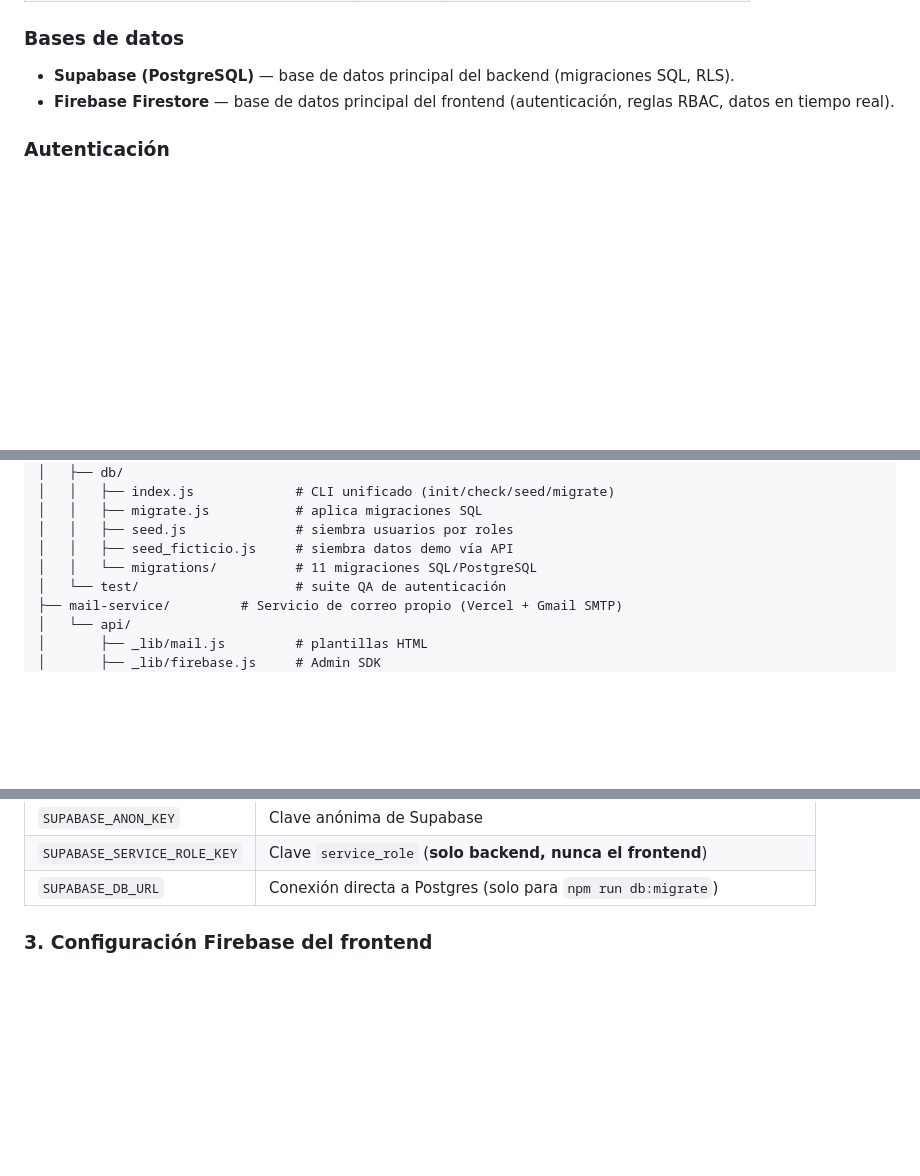
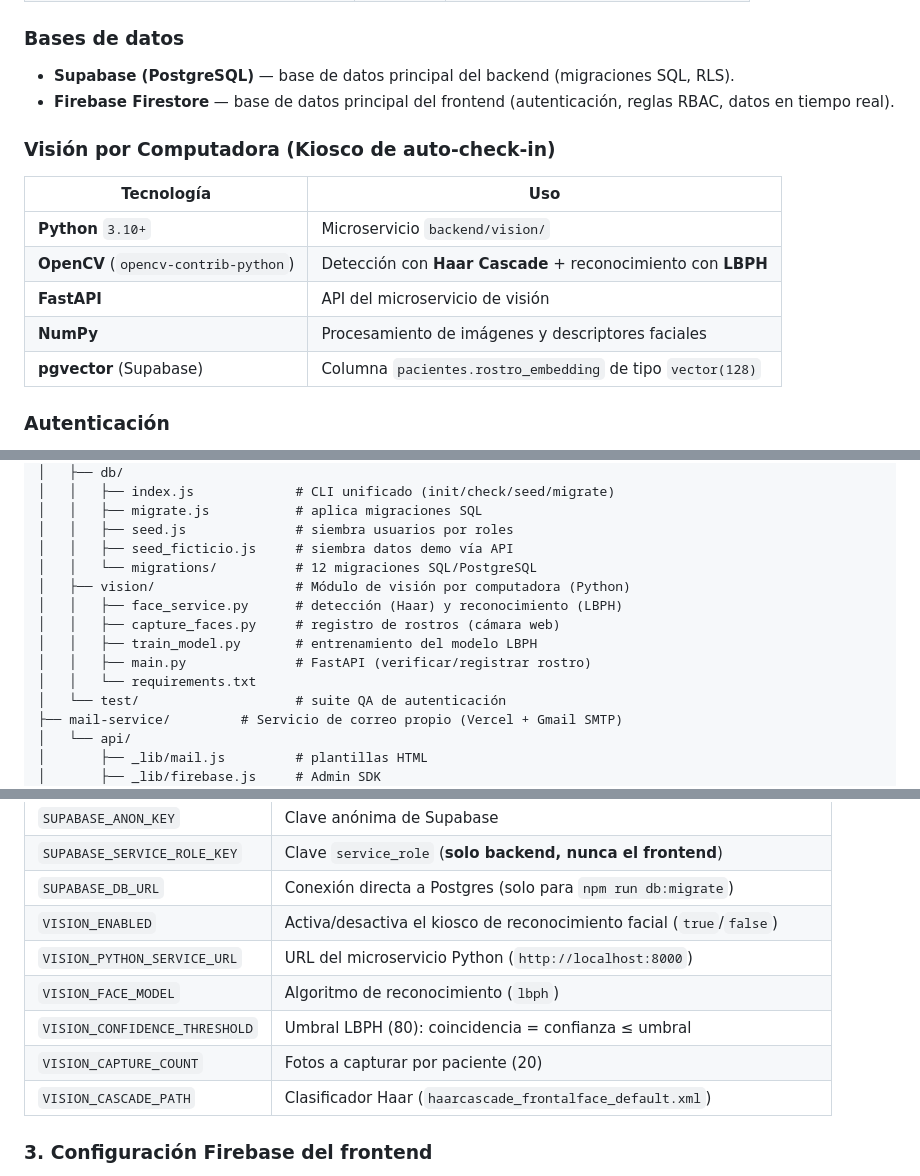
Before and after one commit to Nano3559/ConsultorioClinico, a Markdown page: README.md, 3 parts joined by grey strips. GitHub-like rendering; blank space fills up the shorter version.

```diff
--- a/README.md
+++ b/README.md
@@ -60,6 +60,15 @@ Sistema integral de control médico y clínico. Plataforma **full-stack** que ge
 ### Bases de datos
 - **Supabase (PostgreSQL)** — base de datos principal del backend (migraciones SQL, RLS).
 - **Firebase Firestore** — base de datos principal del frontend (autenticación, reglas RBAC, datos en tiempo real).
+
+### Visión por Computadora (Kiosco de auto-check-in)
+| Tecnología | Uso |
+|---|---|
+| **Python** `3.10+` | Microservicio `backend/vision/` |
+| **OpenCV** (`opencv-contrib-python`) | Detección con **Haar Cascade** + reconocimiento con **LBPH** |
+| **FastAPI** | API del microservicio de visión |
+| **NumPy** | Procesamiento de imágenes y descriptores faciales |
+| **pgvector** (Supabase) | Columna `pacientes.rostro_embedding` de tipo `vector(128)` |
 
 ### Autenticación
 - **Firebase Auth** — autenticación de usuarios en el frontend.
@@ -131,7 +140,13 @@ ConsultorioClinico/
 │   │   ├── migrate.js           # aplica migraciones SQL
 │   │   ├── seed.js              # siembra usuarios por roles
 │   │   ├── seed_ficticio.js     # siembra datos demo vía API
-│   │   └── migrations/          # 11 migraciones SQL/PostgreSQL
+│   │   └── migrations/          # 12 migraciones SQL/PostgreSQL
+│   ├── vision/                  # Módulo de visión por computadora (Python)
+│   │   ├── face_service.py      # detección (Haar) y reconocimiento (LBPH)
+│   │   ├── capture_faces.py     # registro de rostros (cámara web)
+│   │   ├── train_model.py       # entrenamiento del modelo LBPH
+│   │   ├── main.py              # FastAPI (verificar/registrar rostro)
+│   │   └── requirements.txt
 │   └── test/                    # suite QA de autenticación
 ├── mail-service/         # Servicio de correo propio (Vercel + Gmail SMTP)
 │   └── api/
@@ -220,6 +236,12 @@ Edita `backend/.env` con tus credenciales:
 | `SUPABASE_ANON_KEY` | Clave anónima de Supabase |
 | `SUPABASE_SERVICE_ROLE_KEY` | Clave `service_role` (**solo backend, nunca el frontend**) |
 | `SUPABASE_DB_URL` | Conexión directa a Postgres (solo para `npm run db:migrate`) |
+| `VISION_ENABLED` | Activa/desactiva el kiosco de reconocimiento facial (`true`/`false`) |
+| `VISION_PYTHON_SERVICE_URL` | URL del microservicio Python (`http://localhost:8000`) |
+| `VISION_FACE_MODEL` | Algoritmo de reconocimiento (`lbph`) |
+| `VISION_CONFIDENCE_THRESHOLD` | Umbral LBPH (80): coincidencia = confianza ≤ umbral |
+| `VISION_CAPTURE_COUNT` | Fotos a capturar por paciente (20) |
+| `VISION_CASCADE_PATH` | Clasificador Haar (`haarcascade_frontalface_default.xml`) |
 
 ### 3. Configuración Firebase del frontend
 Las credenciales de Firebase web y Android están en `frontend/lib/firebase_options.dart`
```
Also changed, not shown: other parts of README.md (+54 -3 lines).
